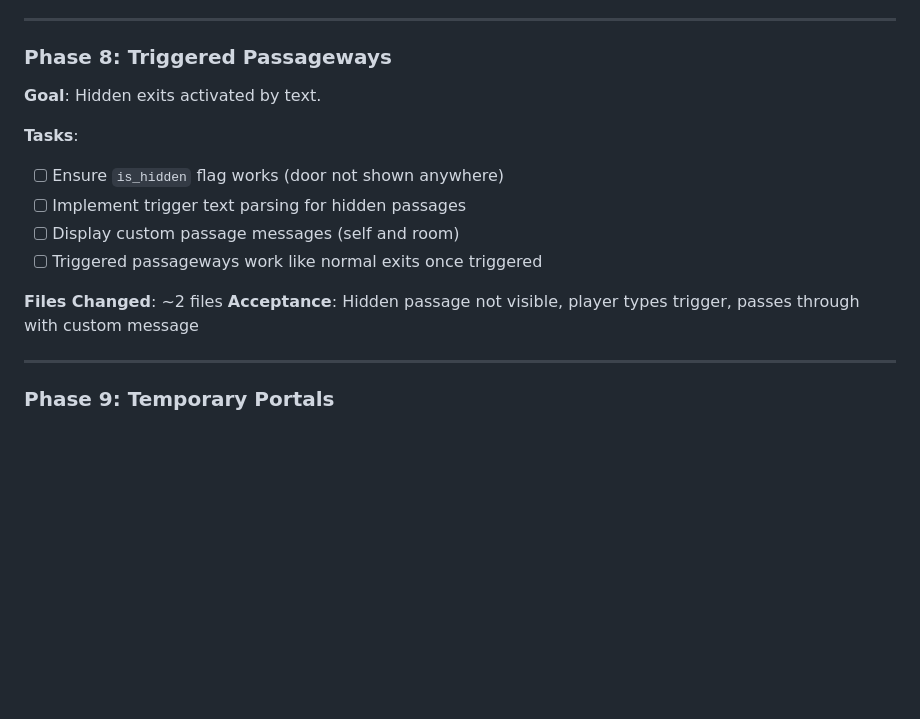
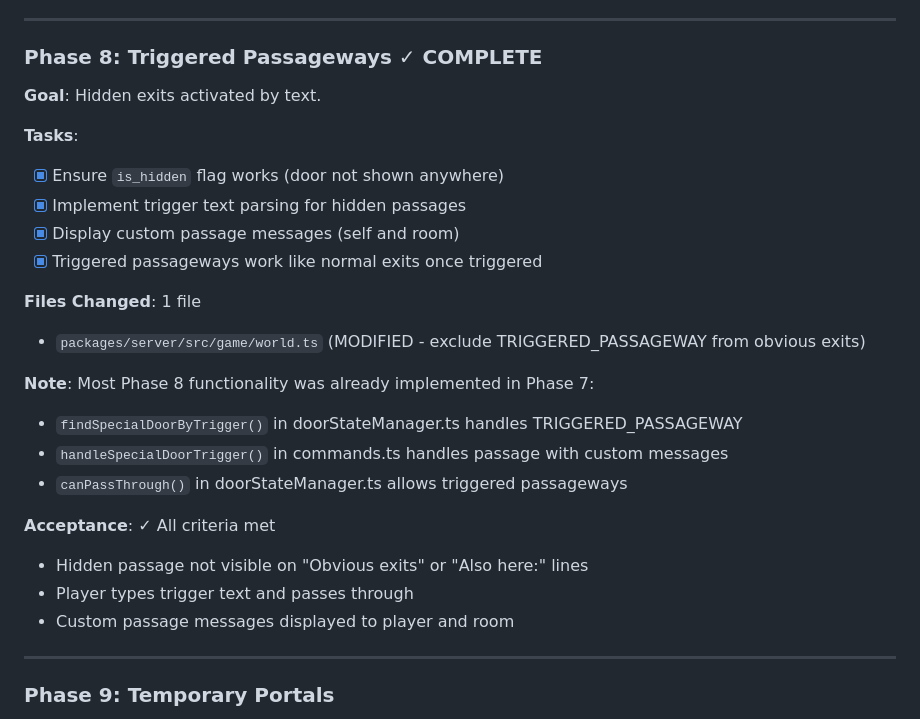
Before and after one commit to thetechdjinn/kingdoms_of_avarice, a Markdown page: notes/Door_Implementation_Plan.md, the part around the change. Rendered like a GitHub page; blank space fills up the shorter version.

Commit message:
Mark Phase 8 complete in door implementation plan

```diff
--- a/notes/Door_Implementation_Plan.md
+++ b/notes/Door_Implementation_Plan.md
@@ -393,18 +393,28 @@ else:
 
 ---
 
-### Phase 8: Triggered Passageways
+### Phase 8: Triggered Passageways ✓ COMPLETE
 
 **Goal**: Hidden exits activated by text.
 
 **Tasks**:
-- [ ] Ensure `is_hidden` flag works (door not shown anywhere)
-- [ ] Implement trigger text parsing for hidden passages
-- [ ] Display custom passage messages (self and room)
-- [ ] Triggered passageways work like normal exits once triggered
+- [x] Ensure `is_hidden` flag works (door not shown anywhere)
+- [x] Implement trigger text parsing for hidden passages
+- [x] Display custom passage messages (self and room)
+- [x] Triggered passageways work like normal exits once triggered
 
-**Files Changed**: ~2 files
-**Acceptance**: Hidden passage not visible, player types trigger, passes through with custom message
+**Files Changed**: 1 file
+- `packages/server/src/game/world.ts` (MODIFIED - exclude TRIGGERED_PASSAGEWAY from obvious exits)
+
+**Note**: Most Phase 8 functionality was already implemented in Phase 7:
+- `findSpecialDoorByTrigger()` in doorStateManager.ts handles TRIGGERED_PASSAGEWAY
+- `handleSpecialDoorTrigger()` in commands.ts handles passage with custom messages
+- `canPassThrough()` in doorStateManager.ts allows triggered passageways
+
+**Acceptance**: ✓ All criteria met
+- Hidden passage not visible on "Obvious exits" or "Also here:" lines
+- Player types trigger text and passes through
+- Custom passage messages displayed to player and room
 
 ---
 
```
